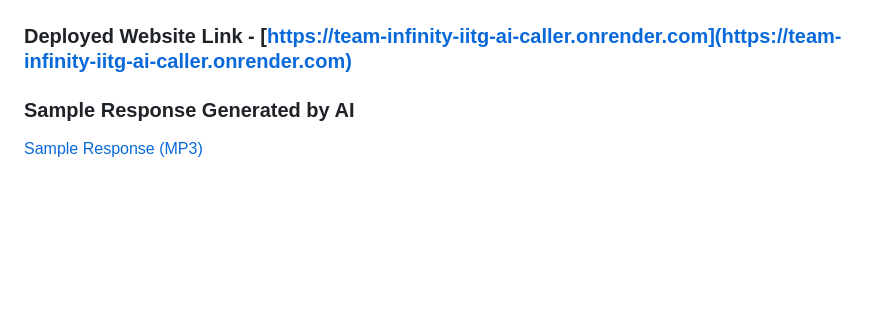
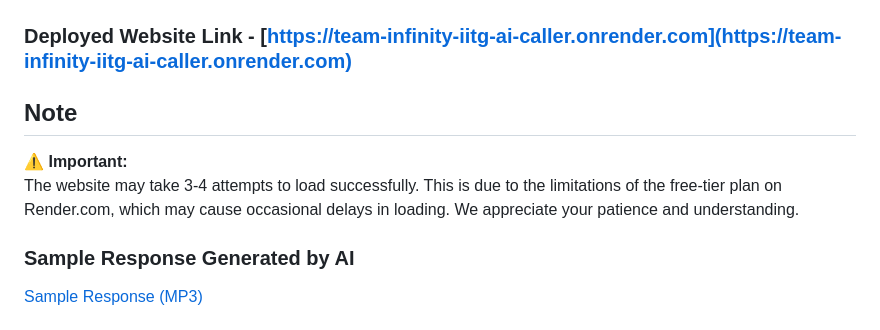
Before and after one commit to idamodhar17/Team-Infinity-IITG-AI-Caller, a Markdown page: README.md, the part around the change. Rendered like a GitHub page; blank space fills up the shorter version.

```diff
--- a/README.md
+++ b/README.md
@@ -84,5 +84,10 @@ idamodhar17-team-infinity-iitg-ai-caller/
 
 ### Deployed Website Link - [https://team-infinity-iitg-ai-caller.onrender.com](https://team-infinity-iitg-ai-caller.onrender.com)
 
+## Note
+
+**⚠️ Important:**
+The website may take 3-4 attempts to load successfully. This is due to the limitations of the free-tier plan on Render.com, which may cause occasional delays in loading. We appreciate your patience and understanding.
+
 ### Sample Response Generated by AI
 [Sample Response (MP3)](sample-conversational-response/sample_response.mp3)
```
